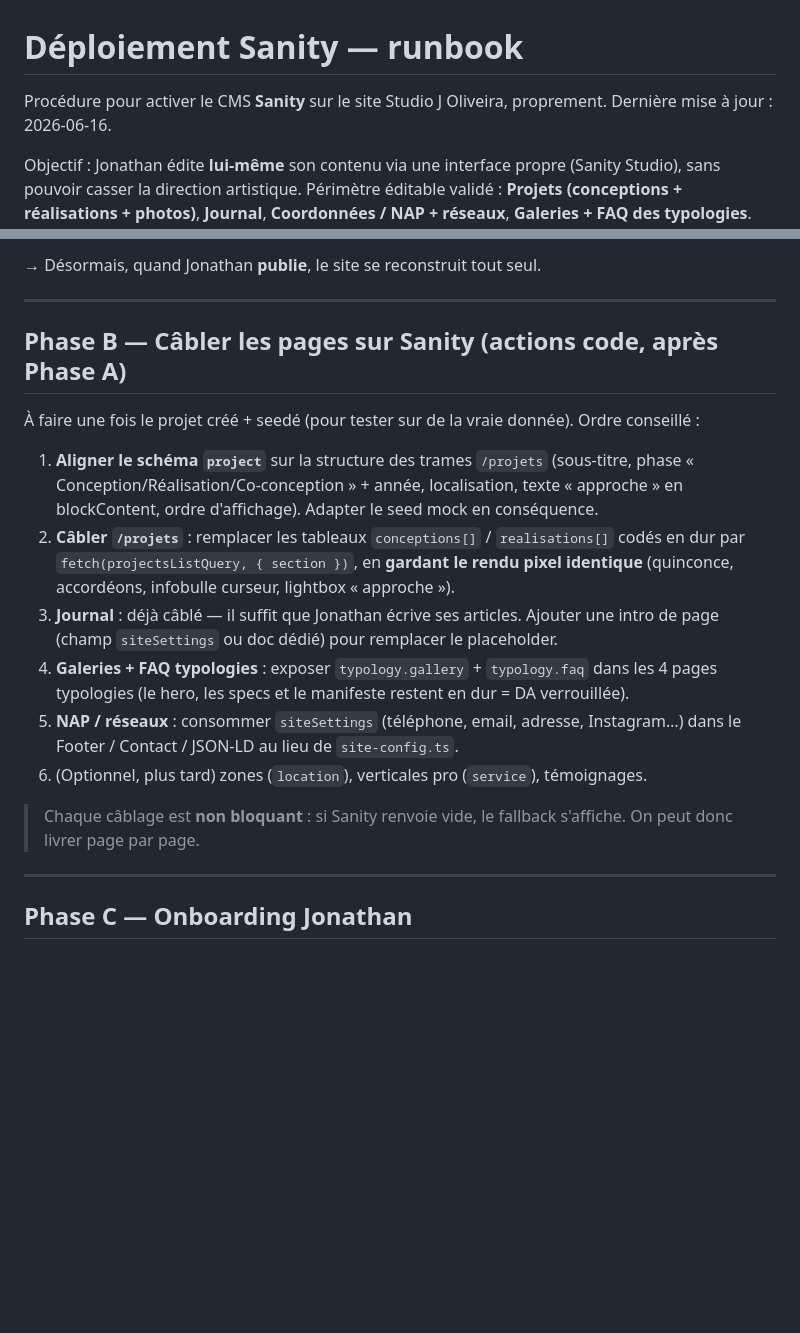
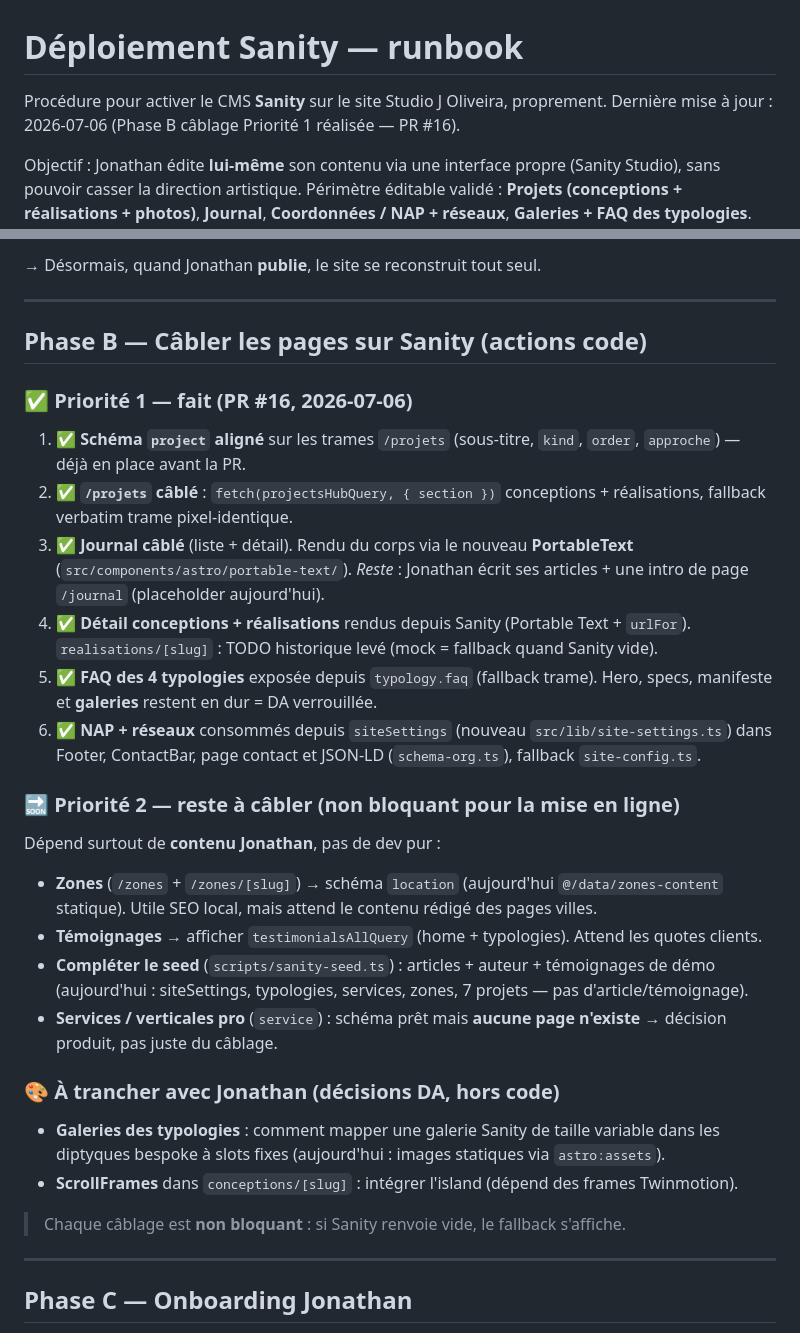
Before and after one commit to studio-jonathan-oliveira/studio-oliveira-site, a Markdown page: _brief/deploiement-sanity.md, 2 parts joined by grey strips. GitHub-like rendering; blank space fills up the shorter version.

```diff
--- a/_brief/deploiement-sanity.md
+++ b/_brief/deploiement-sanity.md
@@ -1,7 +1,7 @@
 # Déploiement Sanity — runbook
 
 Procédure pour activer le CMS **Sanity** sur le site Studio J Oliveira, proprement.
-Dernière mise à jour : 2026-06-16.
+Dernière mise à jour : 2026-07-06 (Phase B câblage Priorité 1 réalisée — PR #16).
 
 Objectif : Jonathan édite **lui-même** son contenu via une interface propre (Sanity
 Studio), sans pouvoir casser la direction artistique. Périmètre éditable validé :
@@ -98,27 +131,43 @@ brancher un sous-domaine `admin.jonathanoliveira.fr` plus tard si souhaité.
 
 ---
 
-## Phase B — Câbler les pages sur Sanity (actions code, après Phase A)
+## Phase B — Câbler les pages sur Sanity (actions code)
 
-À faire une fois le projet créé + seedé (pour tester sur de la vraie donnée). Ordre conseillé :
+### ✅ Priorité 1 — fait (PR #16, 2026-07-06)
 
-1. **Aligner le schéma `project`** sur la structure des trames `/projets`
-   (sous-titre, phase « Conception/Réalisation/Co-conception » + année, localisation,
-   texte « approche » en blockContent, ordre d'affichage). Adapter le seed mock en
-   conséquence.
-2. **Câbler `/projets`** : remplacer les tableaux `conceptions[]` / `realisations[]` codés
-   en dur par `fetch(projectsListQuery, { section })`, en **gardant le rendu pixel
-   identique** (quinconce, accordéons, infobulle curseur, lightbox « approche »).
-3. **Journal** : déjà câblé — il suffit que Jonathan écrive ses articles. Ajouter une
-   intro de page (champ `siteSettings` ou doc dédié) pour remplacer le placeholder.
-4. **Galeries + FAQ typologies** : exposer `typology.gallery` + `typology.faq` dans les
-   4 pages typologies (le hero, les specs et le manifeste restent en dur = DA verrouillée).
-5. **NAP / réseaux** : consommer `siteSettings` (téléphone, email, adresse, Instagram…)
-   dans le Footer / Contact / JSON-LD au lieu de `site-config.ts`.
-6. (Optionnel, plus tard) zones (`location`), verticales pro (`service`), témoignages.
+1. ✅ **Schéma `project` aligné** sur les trames `/projets` (sous-titre, `kind`, `order`,
+   `approche`) — déjà en place avant la PR.
+2. ✅ **`/projets` câblé** : `fetch(projectsHubQuery, { section })` conceptions + réalisations,
+   fallback verbatim trame pixel-identique.
+3. ✅ **Journal câblé** (liste + détail). Rendu du corps via le nouveau **PortableText**
+   (`src/components/astro/portable-text/`). _Reste_ : Jonathan écrit ses articles + une intro
+   de page `/journal` (placeholder aujourd'hui).
+4. ✅ **Détail conceptions + réalisations** rendus depuis Sanity (Portable Text + `urlFor`).
+   `realisations/[slug]` : TODO historique levé (mock = fallback quand Sanity vide).
+5. ✅ **FAQ des 4 typologies** exposée depuis `typology.faq` (fallback trame). Hero, specs,
+   manifeste et **galeries** restent en dur = DA verrouillée.
+6. ✅ **NAP + réseaux** consommés depuis `siteSettings` (nouveau `src/lib/site-settings.ts`)
+   dans Footer, ContactBar, page contact et JSON-LD (`schema-org.ts`), fallback `site-config.ts`.
+
+### 🔜 Priorité 2 — reste à câbler (non bloquant pour la mise en ligne)
+
+Dépend surtout de **contenu Jonathan**, pas de dev pur :
+
+- **Zones** (`/zones` + `/zones/[slug]`) → schéma `location` (aujourd'hui `@/data/zones-content`
+  statique). Utile SEO local, mais attend le contenu rédigé des pages villes.
+- **Témoignages** → afficher `testimonialsAllQuery` (home + typologies). Attend les quotes clients.
+- **Compléter le seed** (`scripts/sanity-seed.ts`) : articles + auteur + témoignages de démo
+  (aujourd'hui : siteSettings, typologies, services, zones, 7 projets — pas d'article/témoignage).
+- **Services / verticales pro** (`service`) : schéma prêt mais **aucune page n'existe** →
+  décision produit, pas juste du câblage.
+
+### 🎨 À trancher avec Jonathan (décisions DA, hors code)
+
+- **Galeries des typologies** : comment mapper une galerie Sanity de taille variable dans les
+  diptyques bespoke à slots fixes (aujourd'hui : images statiques via `astro:assets`).
+- **ScrollFrames** dans `conceptions/[slug]` : intégrer l'island (dépend des frames Twinmotion).
 
 > Chaque câblage est **non bloquant** : si Sanity renvoie vide, le fallback s'affiche.
-> On peut donc livrer page par page.
 
 ---
 
```
Also changed, not shown: other parts of _brief/deploiement-sanity.md (+37 -4 lines).
